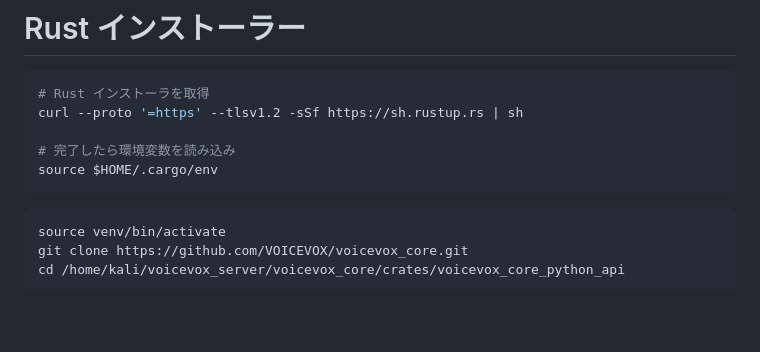
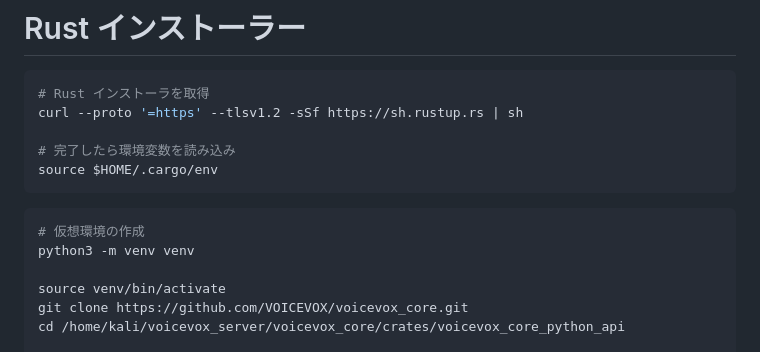
Before and after one commit to higayu/voicevox_server, a Markdown page: README.md, the part around the change. GitHub-like rendering; blank space fills up the shorter version.

Commit message:
仮想環境の作成コマンド追記

````diff
--- a/README.md
+++ b/README.md
@@ -35,6 +35,9 @@ source $HOME/.cargo/env
 ```
 
 ```bash
+# 仮想環境の作成
+python3 -m venv venv
+
 source venv/bin/activate
 git clone https://github.com/VOICEVOX/voicevox_core.git
 cd /home/kali/voicevox_server/voicevox_core/crates/voicevox_core_python_api
````
